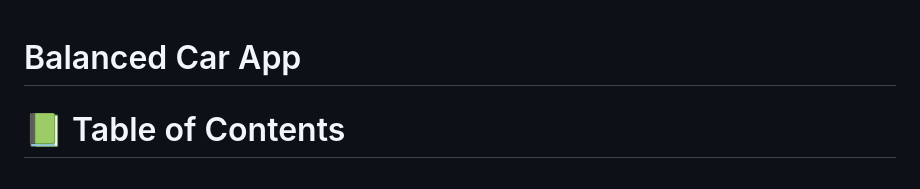
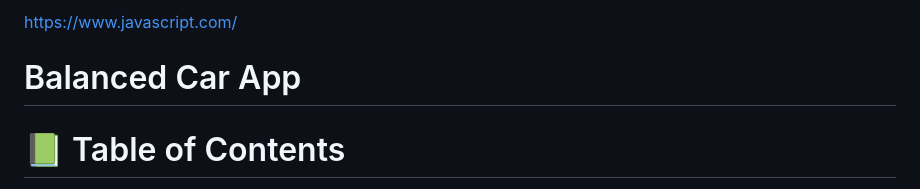
Before and after one commit to OnlyUnknown/Balanced-Car, a Markdown page: README.md, the part around one of its changes. GitHub-like rendering.

```diff
--- a/README.md
+++ b/README.md
@@ -1,4 +1,4 @@
-
+https://www.javascript.com/
 # Balanced Car App
 
 <a name="readme-top"></a>
```
Also changed, not shown: other parts of README.md (+1 -1 lines).
